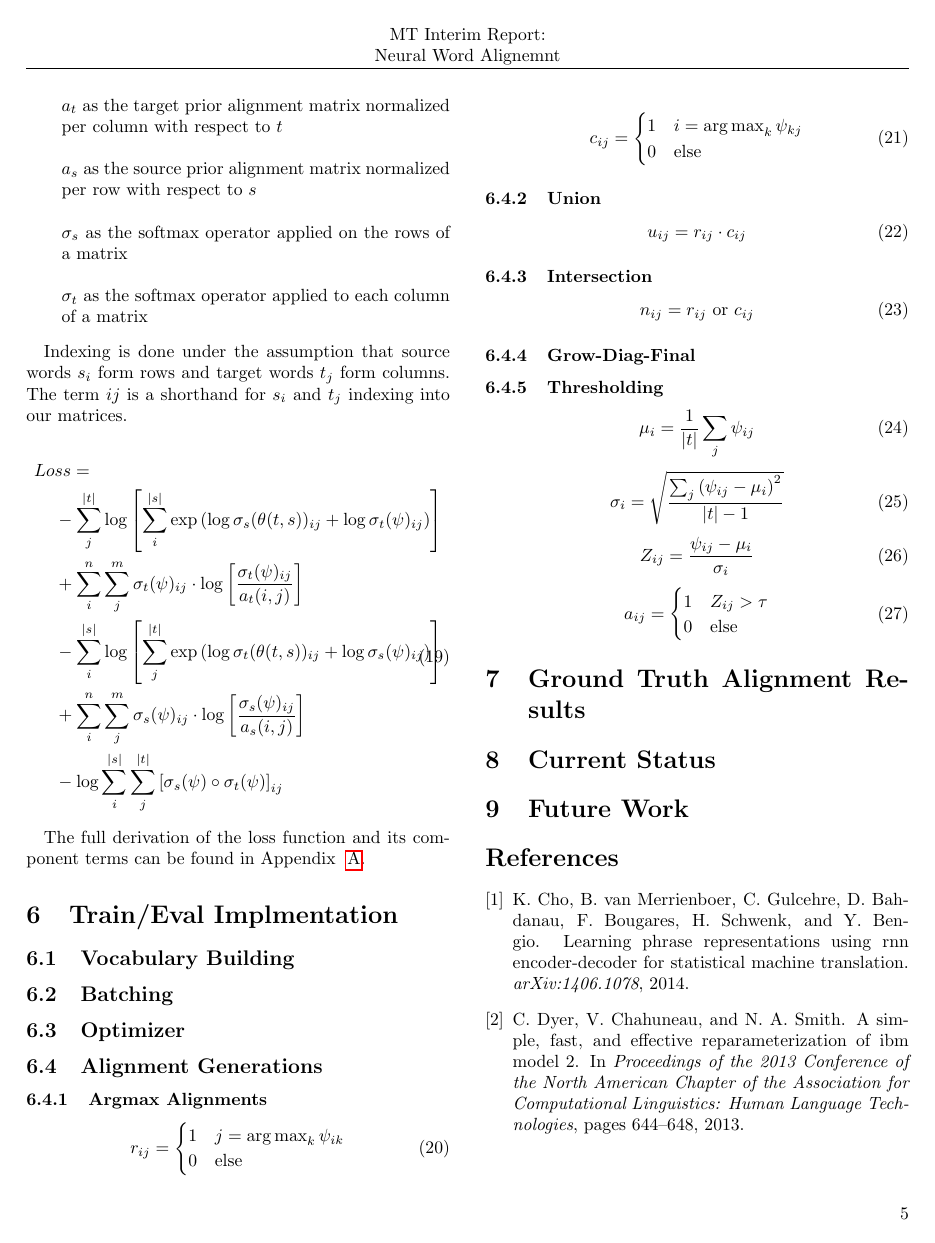
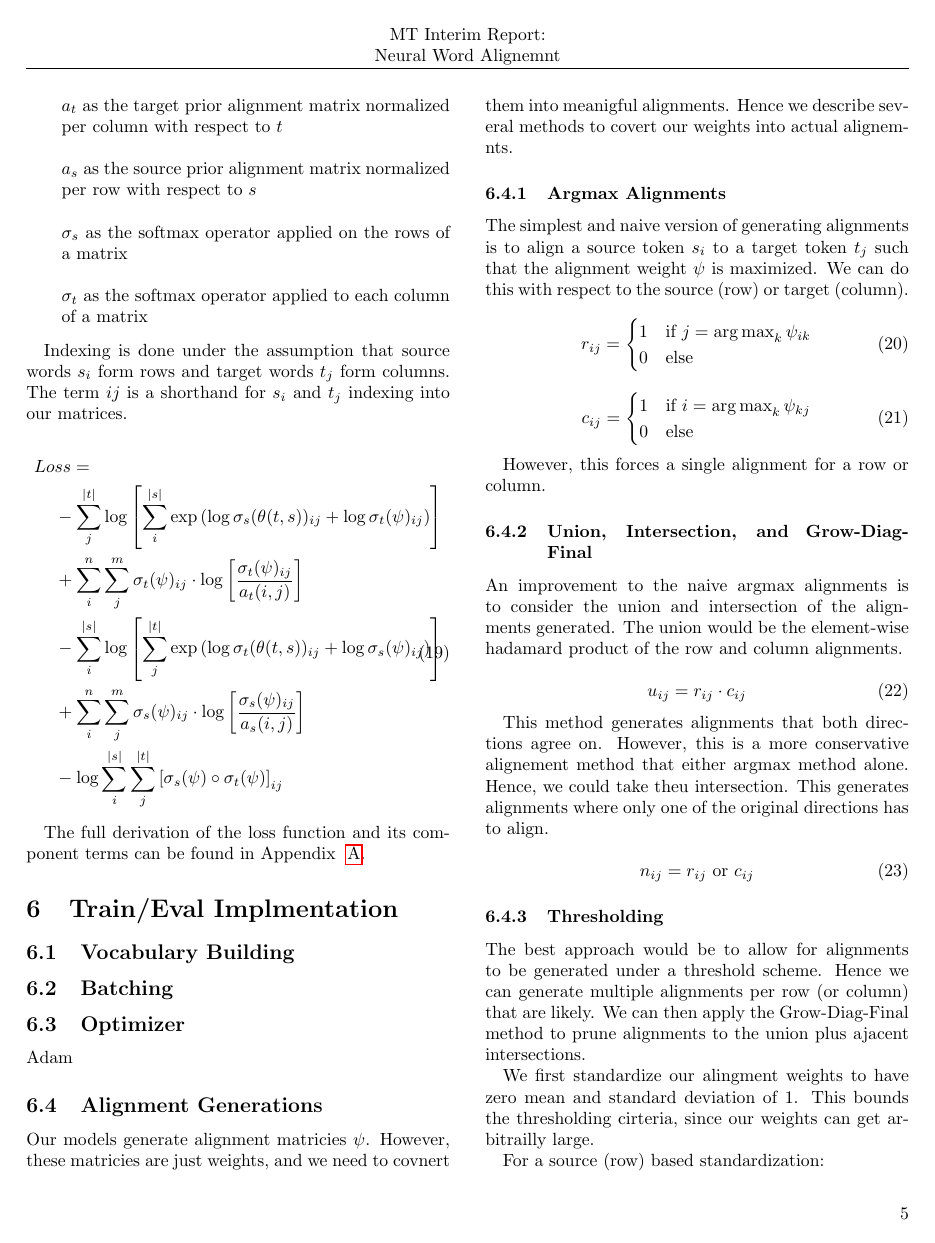
Before and after one commit to nextBillyonair/MTInterim, a LaTeX paper (interim_report.tex): page 5 of 9 before the commit and page 5 of 10 after it. Compiled offline with pdfLaTeX.

Commit message:
Add words to eval function

```diff
--- a/interim_report.tex
+++ b/interim_report.tex
@@ -439,38 +439,53 @@ The full derivation of the loss function and its component terms can be found in
 \subsection{Vocabulary Building}
 \subsection{Batching}
 \subsection{Optimizer}
+Adam
 \subsection{Alignment Generations}
+Our models generate alignment matricies $\psi$. However, these matricies are just weights, and we need to covnert them into meanigful alignments. Hence we describe several methods to covert our weights into actual alignemnts.
+
 \subsubsection{Argmax Alignments}
-
+The simplest and naive version of generating alignments is to align a source token $s_i$ to a target token $t_j$ such that the alignment weight $\psi$ is maximized. We can do this with respect to the source (row) or target (column).
 \begin{equation}
   r_{ij} = \begin{cases}
-    1 & j=\argmax_k \psi_{ik} \\
+    1 & \text{if } j=\argmax_k \psi_{ik} \\
     0 & \text{else}
   \end{cases}
 \end{equation}
 
 \begin{equation}
   c_{ij} = \begin{cases}
-    1 & i=\argmax_k \psi_{kj} \\
+    1 & \text{if } i=\argmax_k \psi_{kj} \\
     0 & \text{else}
   \end{cases}
 \end{equation}
 
-\subsubsection{Union}
+However, this forces a single alignment for a row or column.
+
+\subsubsection{Union, Intersection, and Grow-Diag-Final}
+
+An improvement to the naive argmax alignments is to consider the union and intersection of the alignments generated. The union would be the element-wise hadamard product of the row and column alignments.
 
 \begin{equation}
   u_{ij} = r_{ij} \cdot c_{ij}
 \end{equation}
 
-\subsubsection{Intersection}
+This method generates alignments that both directions agree on. However, this is a more conservative alignement method that either argmax method alone. Hence, we could take theu intersection. This generates alignments where only one of the original directions has to align.
 
 \begin{equation}
   n_{ij} = r_{ij} \text{ or } c_{ij}
 \end{equation}
 
-\subsubsection{Grow-Diag-Final}
+% Add grow diag final here.
+
 
 \subsubsection{Thresholding}
+
+The best approach would be to allow for alignments to be generated under a threshold scheme. Hence we can generate multiple alignments per row (or column) that are likely. We can then apply the Grow-Diag-Final method to prune alignments to the union plus ajacent intersections.
+
+
+We first standardize our alingment weights to have zero mean and standard deviation of 1. This bounds the thresholding cirteria, since our weights can get arbitrailly large.
+
+For a source (row) based standardization:
 
 \begin{equation}
   \mu_{i} = \frac{1}{|t|} \sum_j \psi_{ij}
@@ -484,7 +503,7 @@ The full derivation of the loss function and its component terms can be found in
 % find adaptive threshold methods
 \begin{equation}
   a_{ij} = \begin{cases}
-    1 & Z_{ij} > \tau \\
+    1 & \text{if } Z_{ij} > \tau \\
     0 & \text{else}
   \end{cases}
 \end{equation}
```
Also changed, not shown: interim_report.pdf, interim_report.tex (4 more changed lines).
